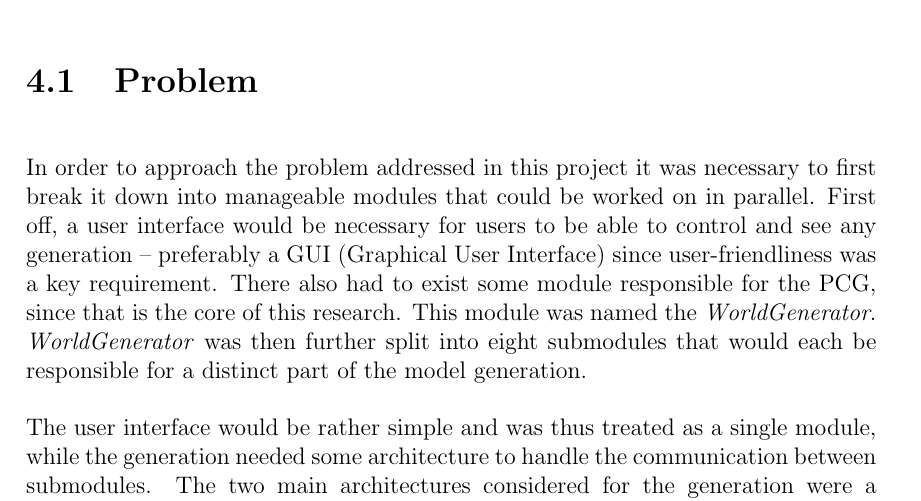
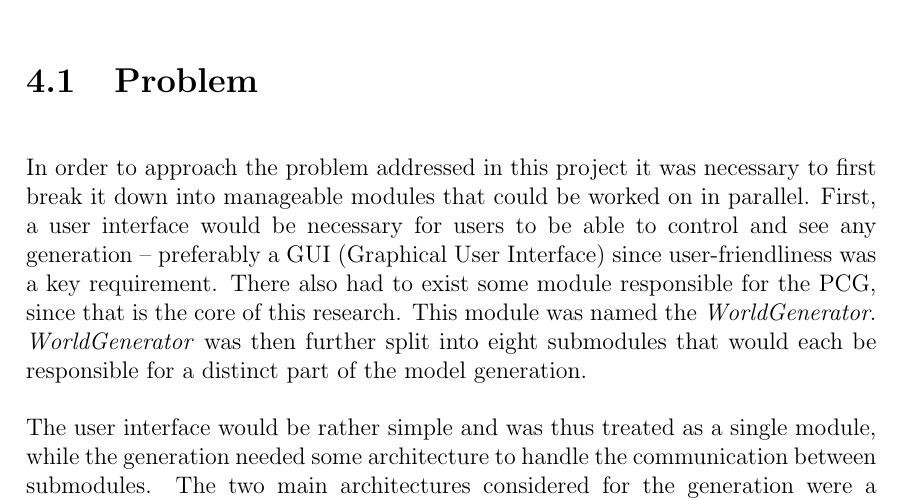
Before and after one commit to DATX02-20-02/Report, a LaTeX thesis (main.tex, which reads tex/methods/problem.tex): part of page 28 of 37, cut so that both start at the same text. Compiled offline with pdfLaTeX.

Commit message:
Polish methods intro

```diff
--- a/tex/methods/problem.tex
+++ b/tex/methods/problem.tex
@@ -1,7 +1,7 @@
 \section{Problem}
 
 In order to approach the problem addressed in this project it was necessary to first break it down into manageable modules that could be worked on in parallel.
-First off, a user interface would be necessary for users to be able to control and see any generation -- preferably a GUI (Graphical User Interface) since user-friendliness was a key requirement.
+First, a user interface would be necessary for users to be able to control and see any generation -- preferably a GUI (Graphical User Interface) since user-friendliness was a key requirement.
 There also had to exist some module responsible for the PCG, since that is the core of this research.
 This module was named the \textit{WorldGenerator}.
 \textit{WorldGenerator} was then further split into eight submodules that would each be responsible for a distinct part of the model generation.
```
